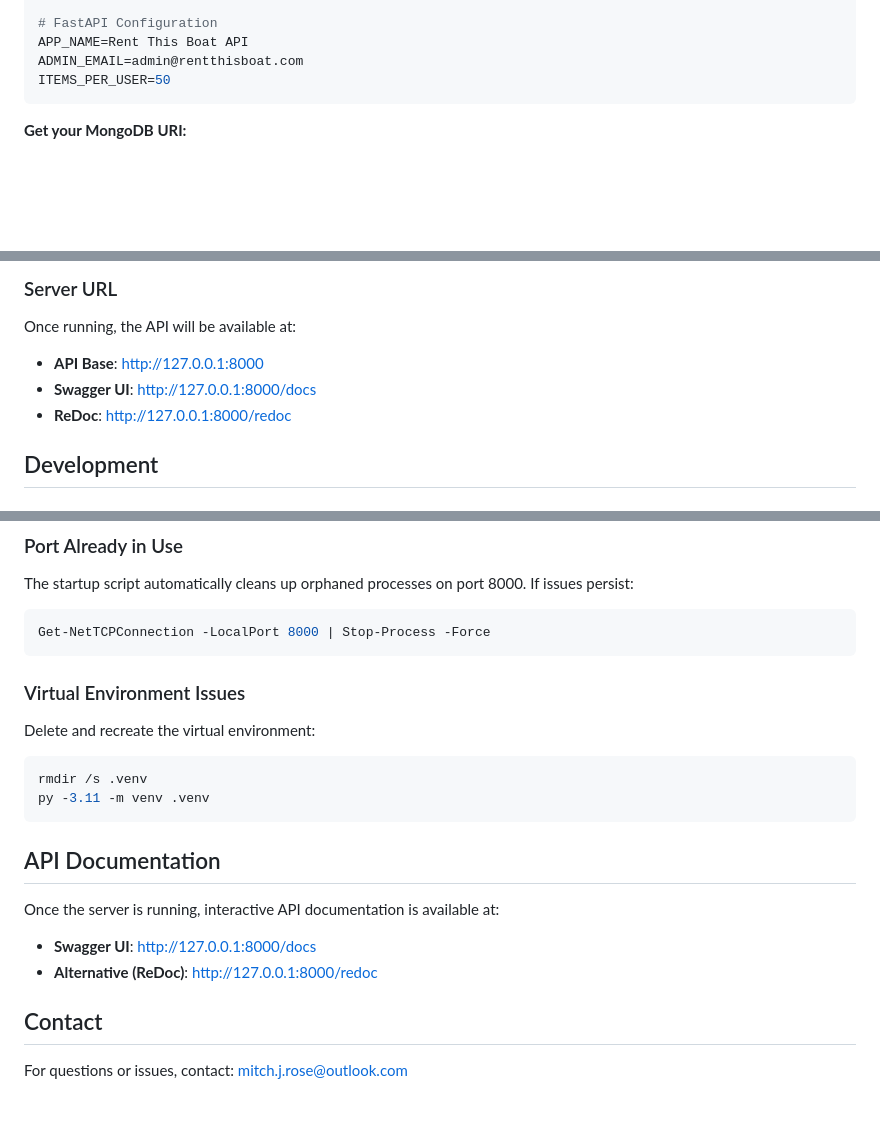
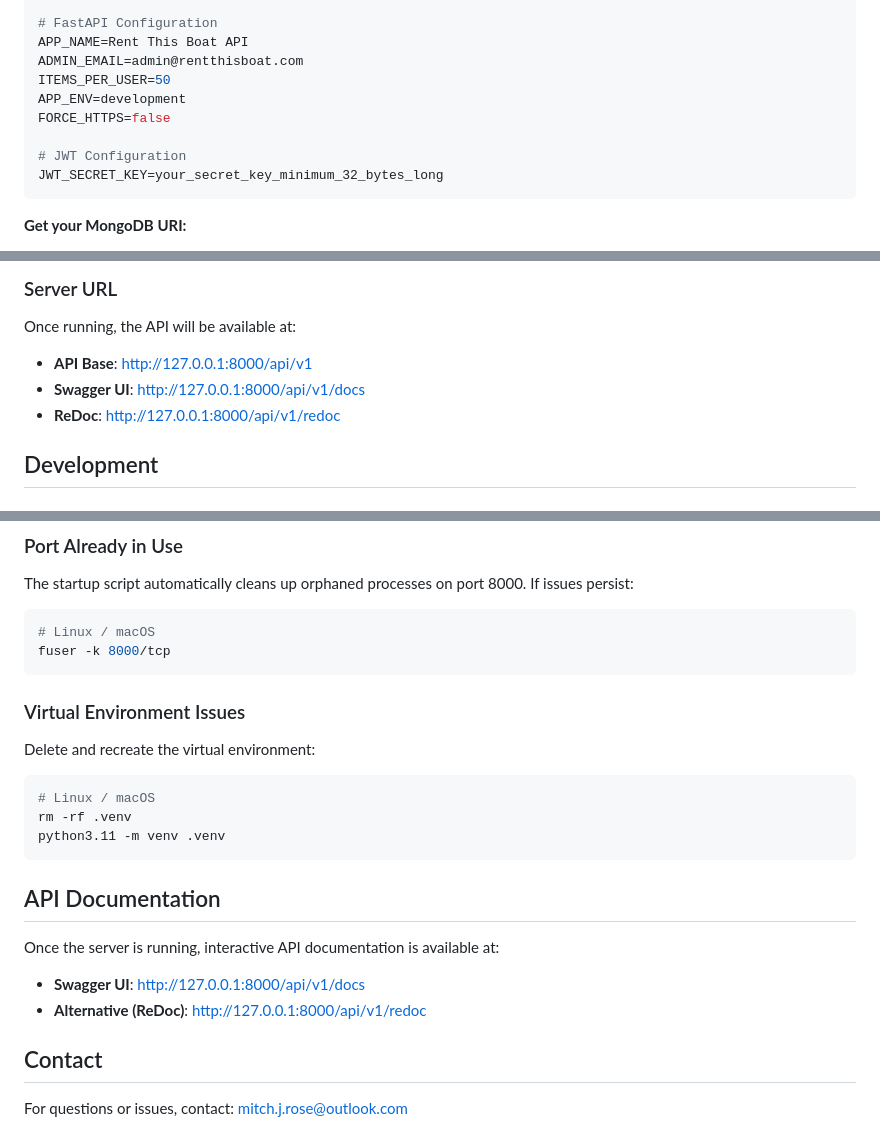
Before and after one commit to MitchRose976/rent_this_boat, a Markdown page: backend/README.md, 3 parts joined by grey strips. Drawn GitHub-style; blank space fills up the shorter version.

Commit message:
fix: update README

````diff
--- a/backend/README.md
+++ b/backend/README.md
@@ -61,6 +61,11 @@ MONGO_DB_PASSWORD=your_db_password
 APP_NAME=Rent This Boat API
 ADMIN_EMAIL=admin@rentthisboat.com
 ITEMS_PER_USER=50
+APP_ENV=development
+FORCE_HTTPS=false
+
+# JWT Configuration
+JWT_SECRET_KEY=your_secret_key_minimum_32_bytes_long
 ```
 
 **Get your MongoDB URI:**
@@ -96,9 +101,9 @@ python -m uvicorn app.main:app --reload --host 127.0.0.1 --port 8000
 
 Once running, the API will be available at:
 
-- **API Base**: http://127.0.0.1:8000
-- **Swagger UI**: http://127.0.0.1:8000/docs
-- **ReDoc**: http://127.0.0.1:8000/redoc
+- **API Base**: http://127.0.0.1:8000/api/v1
+- **Swagger UI**: http://127.0.0.1:8000/api/v1/docs
+- **ReDoc**: http://127.0.0.1:8000/api/v1/redoc
 
 ## Development
 
@@ -151,8 +156,9 @@ Press `Ctrl+C` in the terminal to gracefully stop the server.
 
 The startup script automatically cleans up orphaned processes on port 8000. If issues persist:
 
-```powershell
-Get-NetTCPConnection -LocalPort 8000 | Stop-Process -Force
+```bash
+# Linux / macOS
+fuser -k 8000/tcp
 ```
 
 ### Virtual Environment Issues
@@ -160,16 +166,17 @@ Get-NetTCPConnection -LocalPort 8000 | Stop-Process -Force
 Delete and recreate the virtual environment:
 
 ```bash
-rmdir /s .venv
-py -3.11 -m venv .venv
+# Linux / macOS
+rm -rf .venv
+python3.11 -m venv .venv
 ```
 
 ## API Documentation
 
 Once the server is running, interactive API documentation is available at:
 
-- **Swagger UI**: http://127.0.0.1:8000/docs
-- **Alternative (ReDoc)**: http://127.0.0.1:8000/redoc
+- **Swagger UI**: http://127.0.0.1:8000/api/v1/docs
+- **Alternative (ReDoc)**: http://127.0.0.1:8000/api/v1/redoc
 
 ## Contact
 
````
